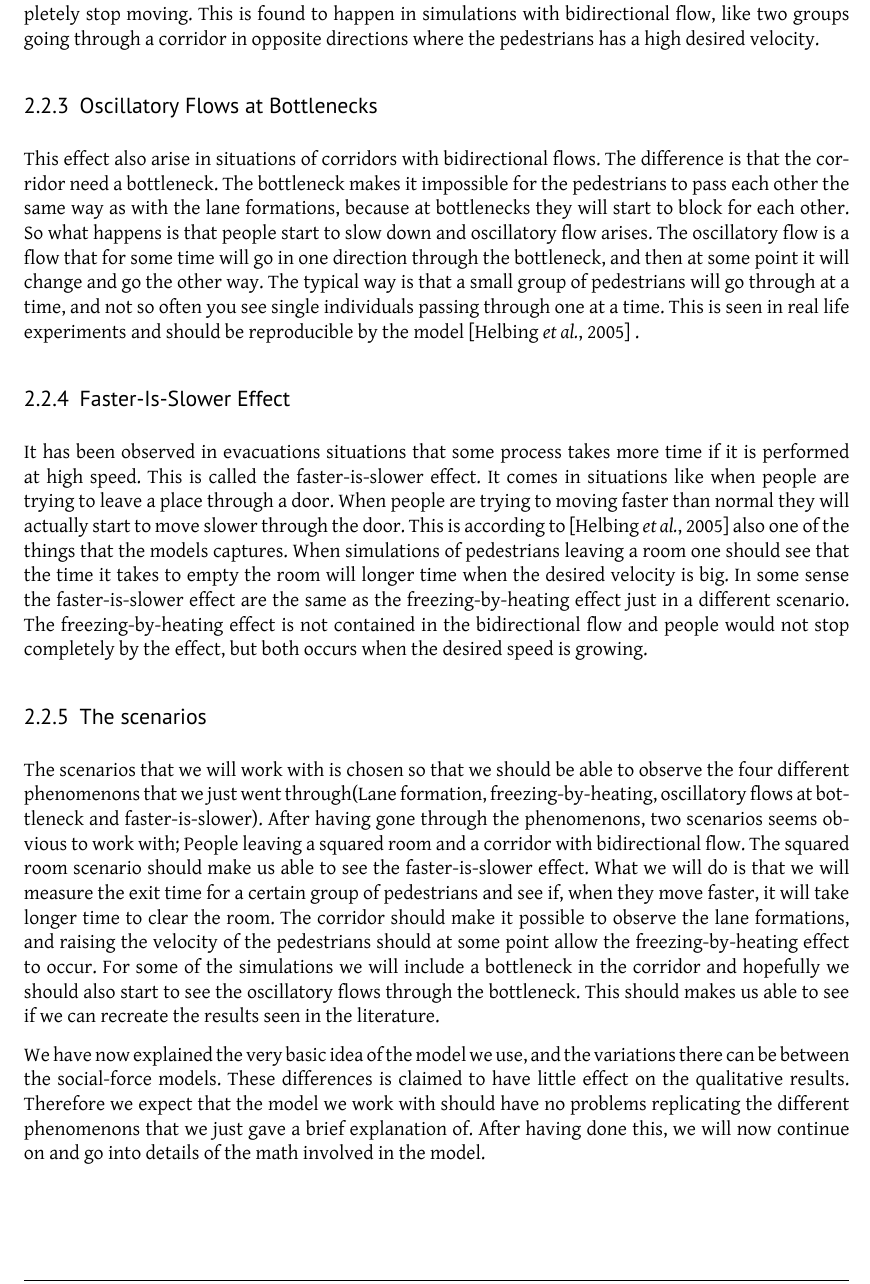
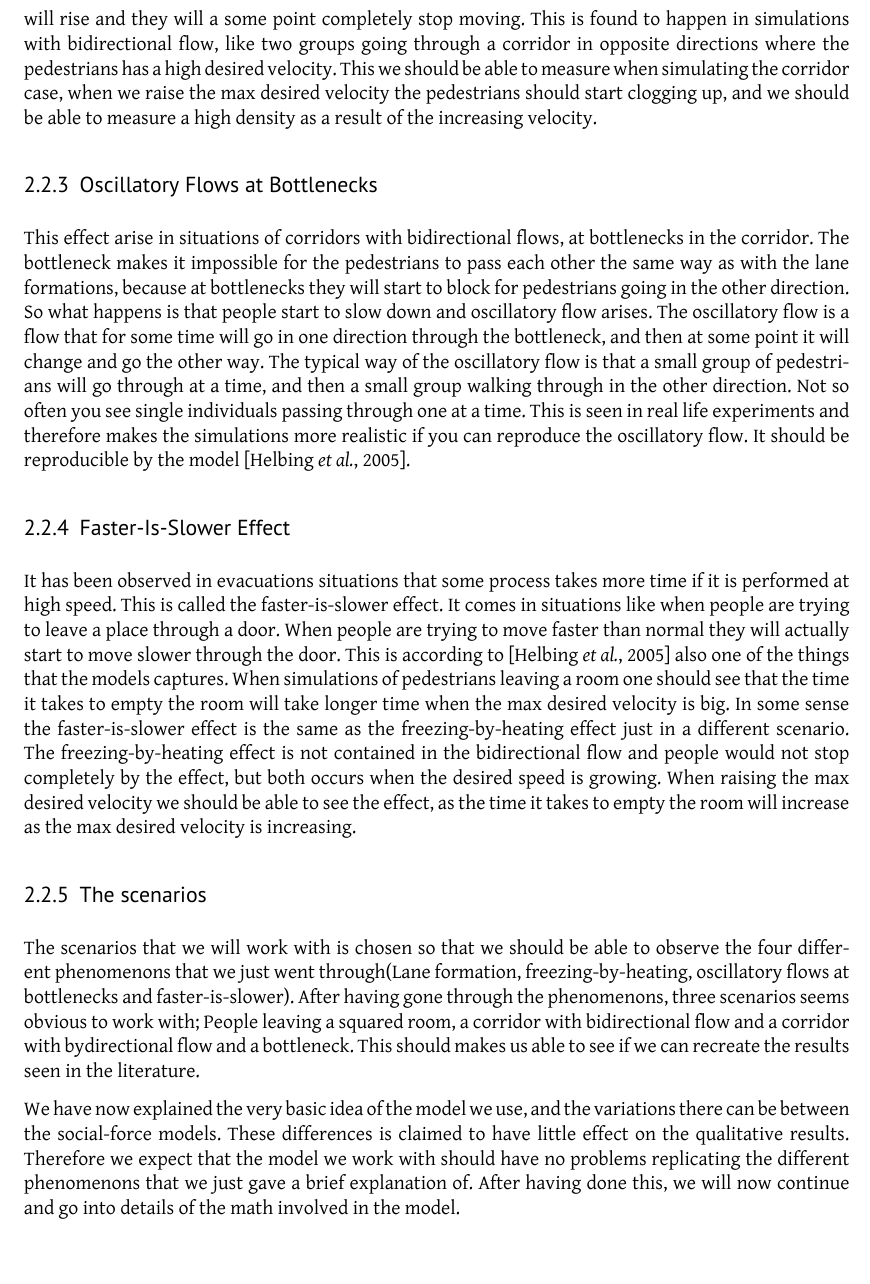
Before and after one commit to tohojo/RUC-math--crowd-modeling, a LaTeX document (LaTeX/crowd-modelling.tex, which reads LaTeX/social-forces.tex): part of page 8 of 41, cut so that both start at the same text. Compiled offline with XeLaTeX.

Commit message:
Changed a bit in sec 2, and corrected some stuff.

```diff
--- a/LaTeX/social-forces.tex
+++ b/LaTeX/social-forces.tex
@@ -80 +103,0 @@ force is not needed. The freezing by heating effect is directly connected to sim
-But in the model presented by \cite{self-org} and more thorough explained in \cite{frebyheat} it does not happen like that for the social-force model. What you actually see is that when the particles/pedestrians start to move at a higher speed, they will start to blockage each other. That is they will transit to a solid state and the density will rise and they will a some point completely stop moving. This is found to happen  in simulations  with bidirectional flow, like two groups going through a corridor in opposite directions where the pedestrians has a high desired velocity.
@@ -81,17 +116,51 @@ But in the model presented by \cite{self-org} and more thorough explained in \ci
+That is they will transit to at solid state and the density will rise and they will a some point
+completely stop moving. This is found to happen in simulations with bidirectional flow, like
+two groups going through a corridor in opposite directions where the pedestrians has a high desired velocity.
+This we should be able to measure when simulating the corridor case, when we raise the max desired
+velocity the pedestrians should start clogging up, and we should be able to measure a high density as
+a result of the increasing velocity.
 
 
 \subsubsection{Oscillatory Flows at Bottlenecks}
-This effect also arise in situations of corridors with bidirectional flows. The difference is that the corridor need a bottleneck. The bottleneck makes it impossible for the pedestrians to pass each other the same way as with the lane formations, because at bottlenecks they will start to block for each other. So what happens is that people start to slow down and oscillatory flow arises. The oscillatory flow is a flow that for some time will go in one direction through the bottleneck, and then at some point it will change and go the other way. The typical way is that a small group of pedestrians will go through  at a time, and not so often you see single individuals passing through one at a time. This is seen in real life experiments and should be reproducible by the model \cite{self-org} .
-
-
+This effect arise in situations of corridors with bidirectional flows, at bottlenecks in the corridor.
+The bottleneck makes it impossible for the pedestrians
+to pass each other the same way as with the lane formations, because at bottlenecks they will
+start to block for pedestrians going in the other direction.
+So what happens is that people start to slow down and oscillatory
+flow arises. The oscillatory flow is a flow that for some time will go in one direction through
+the bottleneck, and then at some point it will change and go the other way. The typical way of
+the oscillatory flow is that a small group of pedestrians will go through at a time, and then
+a small group walking through in the other direction.
+Not so often you see single individuals passing through one at a time.
+This is seen in real life experiments and therefore makes the simulations more realistic
+if you can reproduce the oscillatory flow.
+It should be reproducible by the model \cite{self-org}.
 
 \subsubsection{Faster-Is-Slower Effect}
 It has been observed in evacuations situations that some process takes more
-time if it is performed at high speed. This is called the faster-is-slower effect. It comes in situations like when people are trying to leave a place through a door. When people are trying to moving faster than normal they will actually start to move slower through the door. This is according to \cite{self-org} also one of the things that the models captures. When simulations of pedestrians leaving a room one should see that the time it takes to empty the room will longer time when the desired velocity is big.  In some sense the faster-is-slower effect are the same as the freezing-by-heating effect just in a different scenario. The freezing-by-heating effect is not contained in the bidirectional flow and people would not stop completely by the effect, but both occurs when the desired speed is growing.
+time if it is performed at high speed. This is called the faster-is-slower effect. It comes
+in situations like when people are trying to leave a place through a door. When people are
+trying to move faster than normal they will actually start to move slower through the door.
+This is according to \cite{self-org} also one of the things that the models captures. When simulations
+of pedestrians leaving a room one should see that the time it takes to empty the room will take longer time
+when the max desired velocity is big. In some sense the faster-is-slower effect is the same as the
+freezing-by-heating effect just in a different scenario. The freezing-by-heating effect is not contained
+in the bidirectional flow and people would not stop completely by the effect,
+but both occurs when the desired speed is growing.
+When raising the max desired velocity we should be able to see the effect, as the time it takes to
+empty the room will increase as the max desired velocity is increasing.
 
 \subsubsection{The scenarios}
-The scenarios that we will work with is chosen so that we should be able to observe the four different phenomenons that we just went through(Lane formation, freezing-by-heating, oscillatory flows at bottleneck and faster-is-slower). After having gone through the phenomenons, two scenarios seems obvious to work with; People leaving a squared room and a corridor with bidirectional flow. The squared room scenario should make us able to see the faster-is-slower effect. What we will do is that we will measure the exit time for a certain group of pedestrians and see if, when they move faster, it will take longer time to clear the room. The corridor should make it possible to observe the lane formations, and raising the velocity of the pedestrians should at some point allow the freezing-by-heating effect to occur. For some of the simulations we will include a bottleneck in the corridor and hopefully we should also start to see the oscillatory flows through the bottleneck.
+The scenarios that we will work with is chosen so that we should be able to observe the four
+different phenomenons that we just went through(Lane formation, freezing-by-heating, oscillatory
+flows at bottlenecks and faster-is-slower).
+After having gone through the phenomenons, three scenarios seems obvious to work with;
+People leaving a squared room, a corridor with bidirectional flow
+and a corridor with bydirectional flow and a bottleneck.
 This should makes us able to see if we can recreate the results seen in the literature.
 
-
- We have now explained the very basic idea of the model we use, and the variations there can be between the social-force models. These differences is claimed to have little effect on the qualitative results. Therefore we expect that the model we work with should have no problems replicating the different phenomenons that we just gave a brief explanation of. After having done this, we will now continue on and go into details of the math involved in the model.
+We have now explained the very basic idea of the model we use, and the variations there can be between
+the social-force models. These differences is claimed to have little effect on the qualitative results.
+Therefore we expect that the model we work with should have no problems replicating the different phenomenons
+that we just gave a brief explanation of. After having done this, we will now continue and go into
+details of the math involved in the model.
```
Also changed, not shown: LaTeX/social-forces.tex (72 more changed lines).
